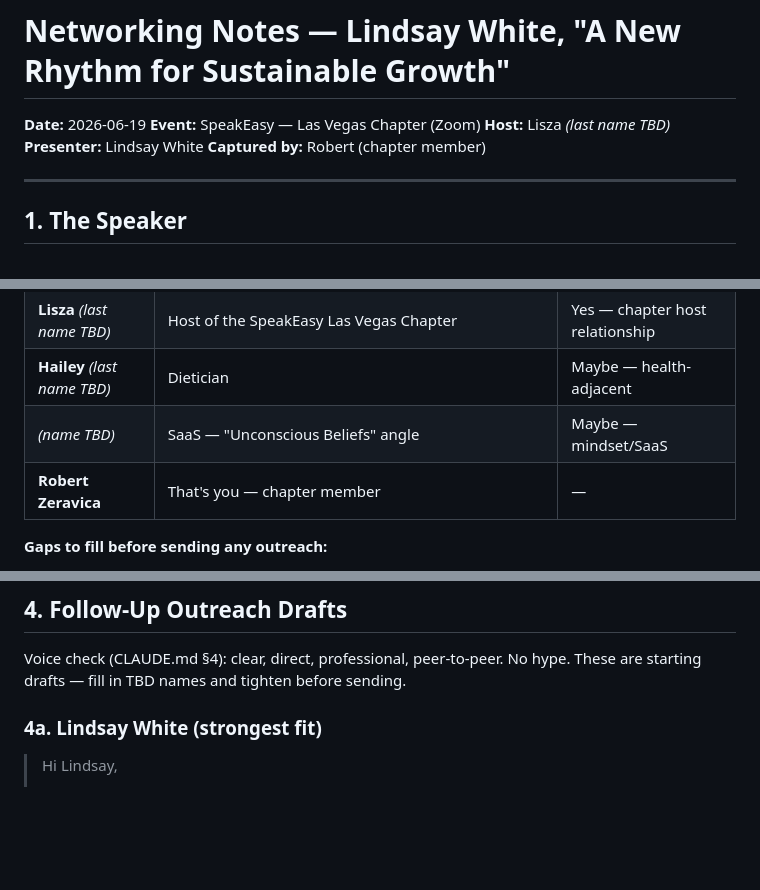
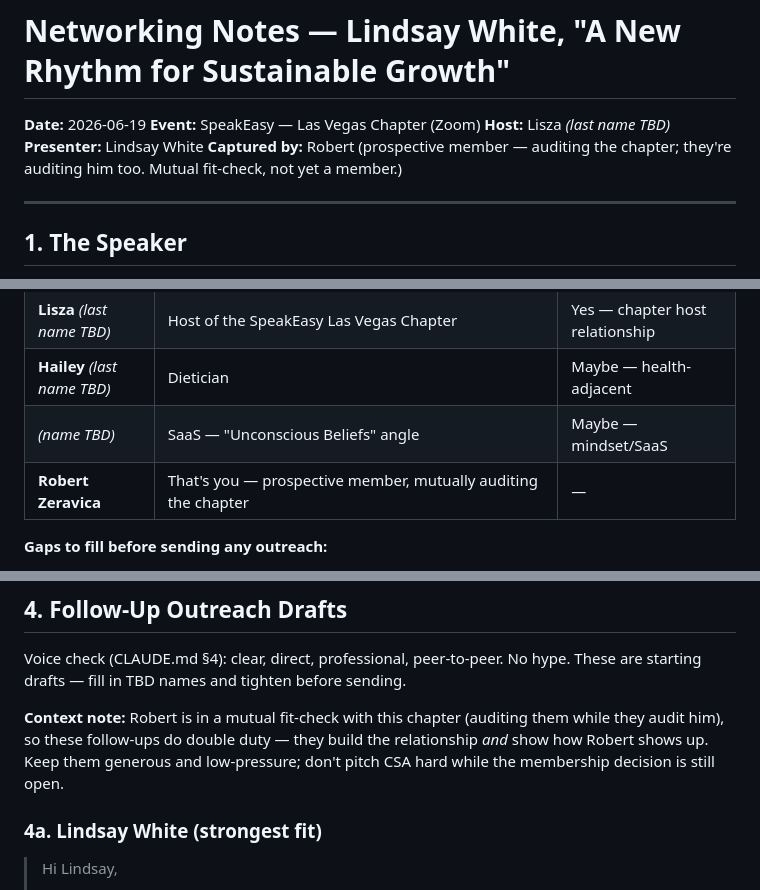
Before and after one commit to zeravicarobert/ChiroSleepAcademy, a Markdown page: networking/2026-06-19-lindsay-white-ceo-scaling.md, 3 parts joined by grey strips. Drawn GitHub-style; blank space fills up the shorter version.

Commit message:
Correct membership status: prospective member in mutual fit-check, not yet a member
Co-Authored-By: Claude Opus 4.8 (1M context) <noreply@anthropic.com>
Claude-Session: https://claude.ai/code/session_012nSAx4adm5b6GXwSHwG66K

```diff
--- a/networking/2026-06-19-lindsay-white-ceo-scaling.md
+++ b/networking/2026-06-19-lindsay-white-ceo-scaling.md
@@ -4,7 +4,7 @@
 **Event:** SpeakEasy — Las Vegas Chapter (Zoom)
 **Host:** Lisza *(last name TBD)*
 **Presenter:** Lindsay White
-**Captured by:** Robert (chapter member)
+**Captured by:** Robert (prospective member — auditing the chapter; they're auditing him too. Mutual fit-check, not yet a member.)
 
 ---
 
@@ -56,7 +56,7 @@ synthesis, not direct quotes from Lindsay.)*
 | **Lisza** *(last name TBD)* | Host of the SpeakEasy Las Vegas Chapter | Yes — chapter host relationship |
 | **Hailey** *(last name TBD)* | Dietician | Maybe — health-adjacent |
 | *(name TBD)* | SaaS — "Unconscious Beliefs" angle | Maybe — mindset/SaaS |
-| **Robert Zeravica** | That's you — chapter member | — |
+| **Robert Zeravica** | That's you — prospective member, mutually auditing the chapter | — |
 
 **Gaps to fill before sending any outreach:**
 - Lisza's full name + best contact
@@ -123,6 +123,12 @@ Voice check (CLAUDE.md §4): clear, direct, professional, peer-to-peer.
 No hype. These are starting drafts — fill in TBD names and tighten before
 sending.
 
+**Context note:** Robert is in a mutual fit-check with this chapter
+(auditing them while they audit him), so these follow-ups do double
+duty — they build the relationship *and* show how Robert shows up. Keep
+them generous and low-pressure; don't pitch CSA hard while the
+membership decision is still open.
+
 ### 4a. Lindsay White (strongest fit)
 
 > Hi Lindsay,
```
